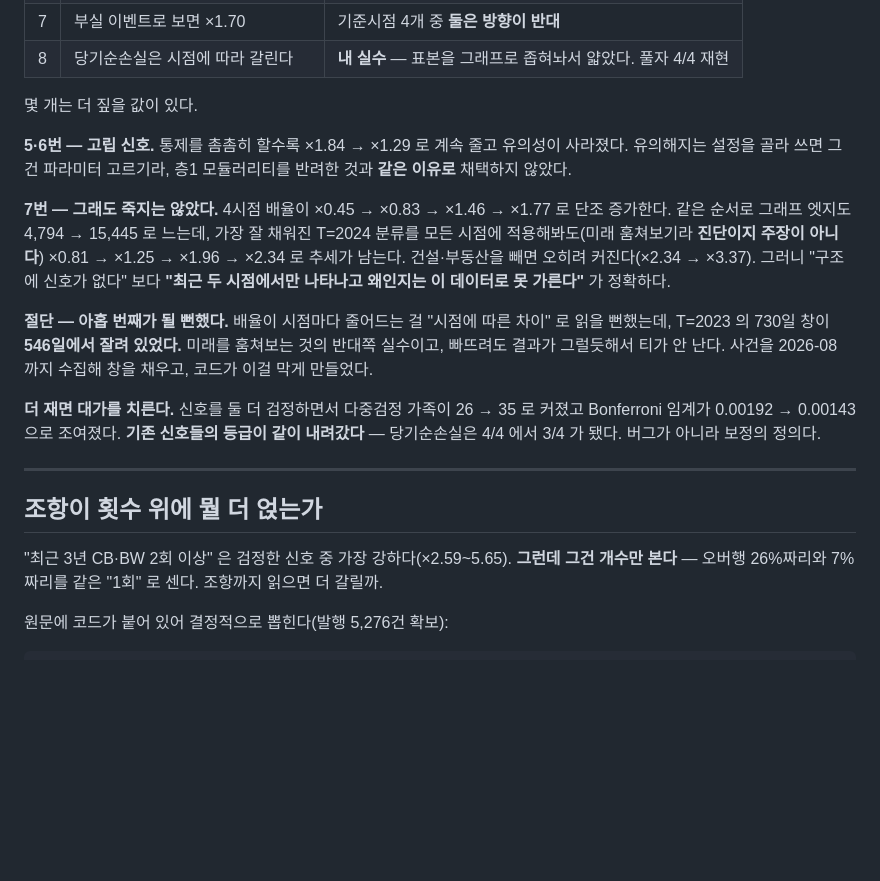
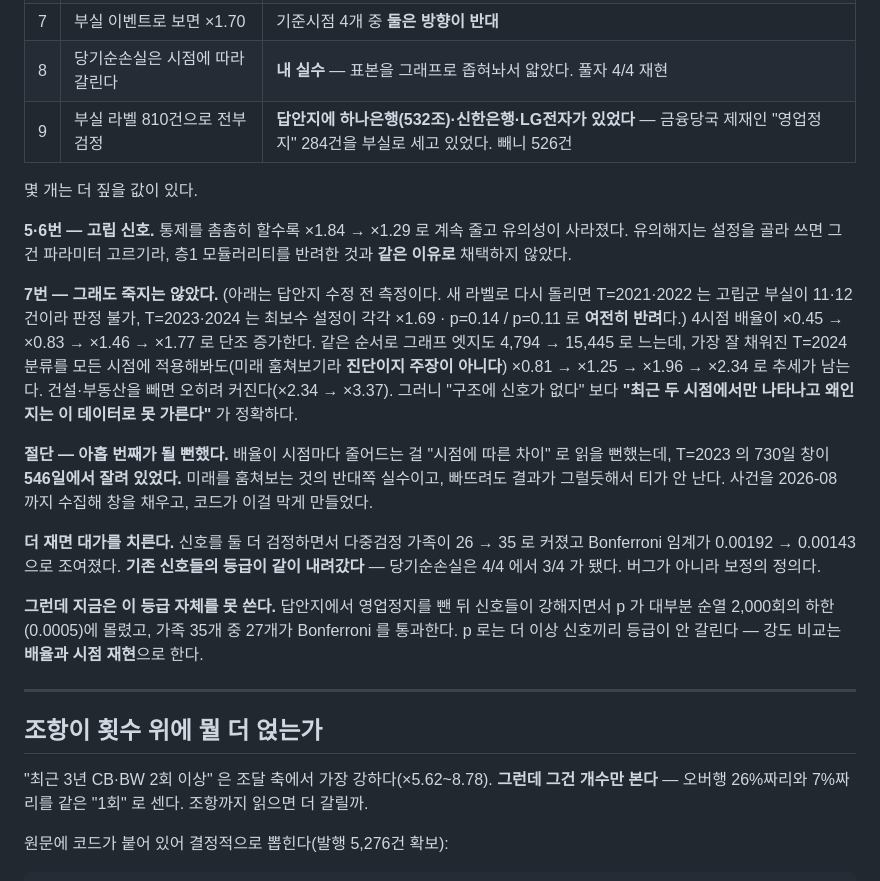
Before and after one commit to deokjinlog/red-flags-in-korean-filings, a Markdown page: README.md, the part around one of its changes. Rendered like a GitHub page; blank space fills up the shorter version.

```diff
--- a/README.md
+++ b/README.md
@@ -194,6 +196,7 @@ uv run python scripts/check_company.py --name 삼부토건
 | 6 | 규모 통제 후 ×1.69 는 남는다 | 업종까지 통제하니 그것도 사라짐 |
 | 7 | 부실 이벤트로 보면 ×1.70 | 기준시점 4개 중 **둘은 방향이 반대** |
 | 8 | 당기순손실은 시점에 따라 갈린다 | **내 실수** — 표본을 그래프로 좁혀놔서 얇았다. 풀자 4/4 재현 |
+| 9 | 부실 라벨 810건으로 전부 검정 | **답안지에 하나은행(532조)·신한은행·LG전자가 있었다** — 금융당국 제재인 "영업정지" 284건을 부실로 세고 있었다. 빼니 526건 |
 
 몇 개는 더 짚을 값이 있다.
 
@@ -201,7 +204,10 @@ uv run python scripts/check_company.py --name 삼부토건
 사라졌다. 유의해지는 설정을 골라 쓰면 그건 파라미터 고르기라, 층1 모듈러리티를
 반려한 것과 **같은 이유로** 채택하지 않았다.
 
-**7번 — 그래도 죽지는 않았다.** 4시점 배율이 ×0.45 → ×0.83 → ×1.46 → ×1.77 로
+**7번 — 그래도 죽지는 않았다.** (아래는 답안지 수정 전 측정이다. 새 라벨로 다시
+돌리면 T=2021·2022 는 고립군 부실이 11·12건이라 판정 불가, T=2023·2024 는 최보수
+설정이 각각 ×1.69 · p=0.14 / p=0.11 로 **여전히 반려**다.) 4시점 배율이
+×0.45 → ×0.83 → ×1.46 → ×1.77 로
 단조 증가한다. 같은 순서로 그래프 엣지도 4,794 → 15,445 로 느는데, 가장 잘 채워진
 T=2024 분류를 모든 시점에 적용해봐도(미래 훔쳐보기라 **진단이지 주장이 아니다**)
 ×0.81 → ×1.25 → ×1.96 → ×2.34 로 추세가 남는다. 건설·부동산을 빼면 오히려
@@ -217,11 +223,16 @@ T=2024 분류를 모든 시점에 적용해봐도(미래 훔쳐보기라 **진
 Bonferroni 임계가 0.00192 → 0.00143 으로 조여졌다. **기존 신호들의 등급이 같이
 내려갔다** — 당기순손실은 4/4 에서 3/4 가 됐다. 버그가 아니라 보정의 정의다.
 
+**그런데 지금은 이 등급 자체를 못 쓴다.** 답안지에서 영업정지를 뺀 뒤 신호들이
+강해지면서 p 가 대부분 순열 2,000회의 하한(0.0005)에 몰렸고, 가족 35개 중 27개가
+Bonferroni 를 통과한다. p 로는 더 이상 신호끼리 등급이 안 갈린다 — 강도 비교는
+**배율과 시점 재현**으로 한다.
+
 ---
 
 ## 조항이 횟수 위에 뭘 더 얹는가
 
-"최근 3년 CB·BW 2회 이상" 은 검정한 신호 중 가장 강하다(×2.59~5.65). **그런데 그건
+"최근 3년 CB·BW 2회 이상" 은 조달 축에서 가장 강하다(×5.62~8.78). **그런데 그건
 개수만 본다** — 오버행 26%짜리와 7%짜리를 같은 "1회" 로 센다. 조항까지 읽으면 더
 갈릴까.
 
```
Also changed, not shown: other parts of README.md (+69 -64 lines).
